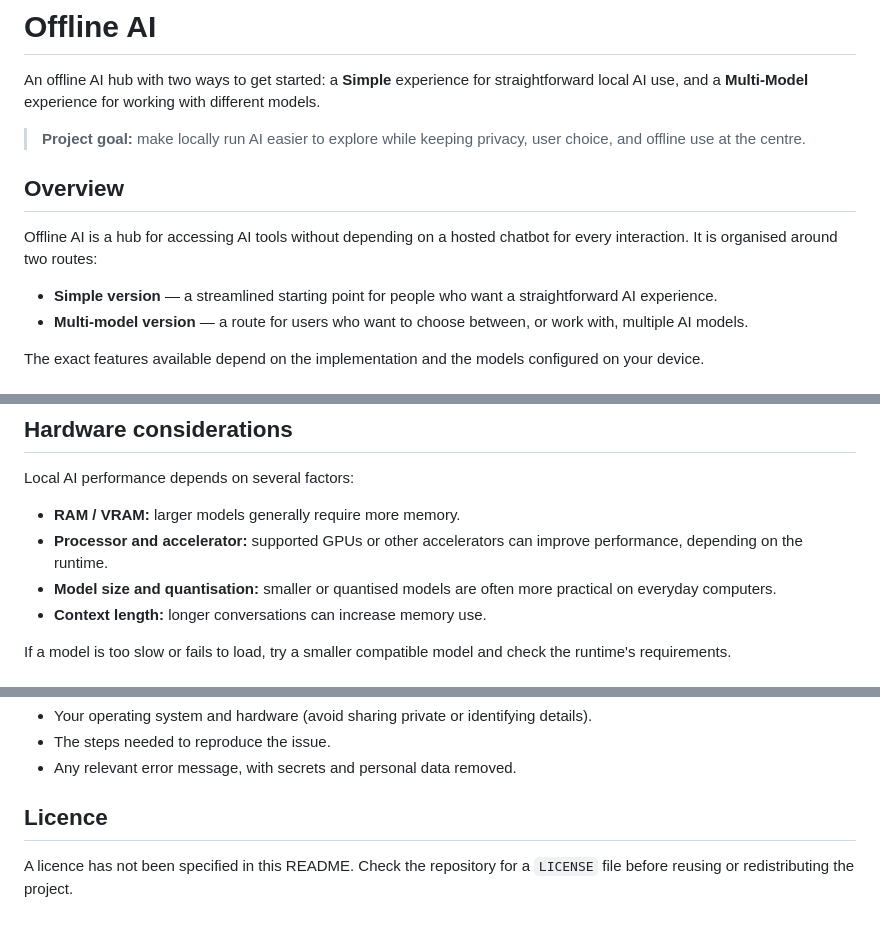
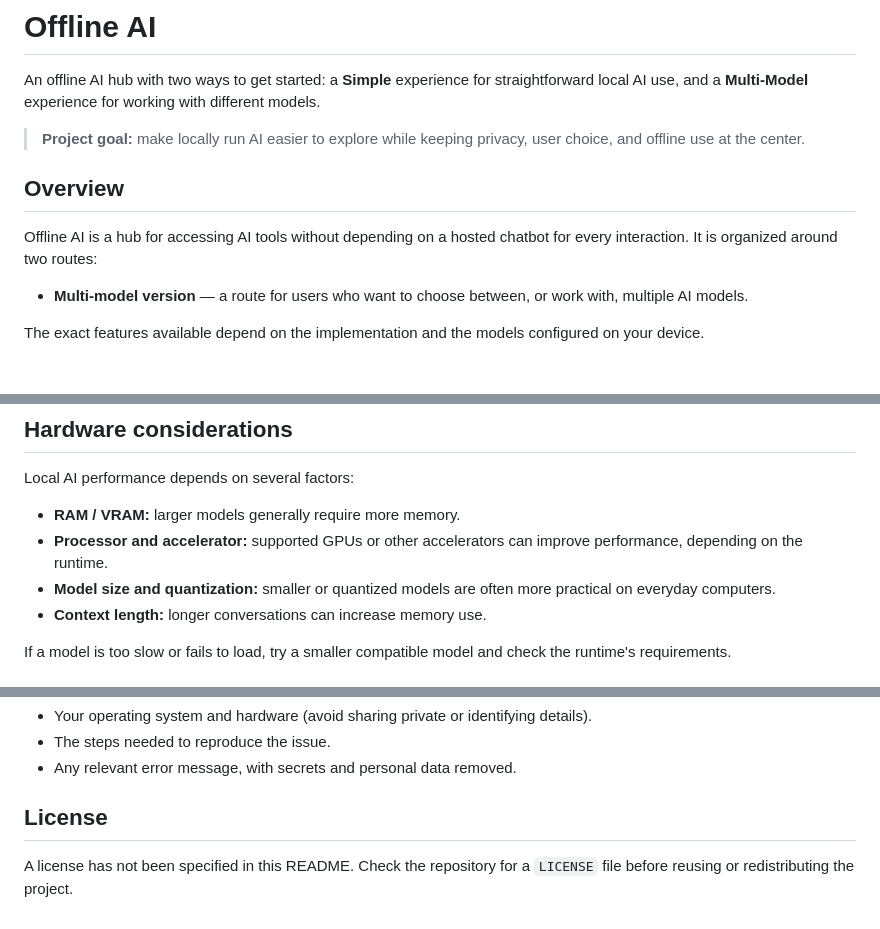
Before and after one commit to jenitzio/Offline-AI-, a Markdown page: README.md, 3 parts joined by grey strips. Rendered like a GitHub page.

Commit message:
Fix spelling and formatting in README.md
Corrected spelling and formatting inconsistencies in the README.

```diff
--- a/README.md
+++ b/README.md
@@ -2,13 +2,12 @@
 
 An offline AI hub with two ways to get started: a **Simple** experience for straightforward local AI use, and a **Multi-Model** experience for working with different models.
 
-> **Project goal:** make locally run AI easier to explore while keeping privacy, user choice, and offline use at the centre.
+> **Project goal:** make locally run AI easier to explore while keeping privacy, user choice, and offline use at the center.
 
 ## Overview
 
-Offline AI is a hub for accessing AI tools without depending on a hosted chatbot for every interaction. It is organised around two routes:
+Offline AI is a hub for accessing AI tools without depending on a hosted chatbot for every interaction. It is organized around two routes:
 
-- **Simple version** — a streamlined starting point for people who want a straightforward AI experience.
 - **Multi-model version** — a route for users who want to choose between, or work with, multiple AI models.
 
 The exact features available depend on the implementation and the models configured on your device.
@@ -42,7 +41,7 @@ Local AI performance depends on several factors:
 
 - **RAM / VRAM:** larger models generally require more memory.
 - **Processor and accelerator:** supported GPUs or other accelerators can improve performance, depending on the runtime.
-- **Model size and quantisation:** smaller or quantised models are often more practical on everyday computers.
+- **Model size and quantization:** smaller or quantized models are often more practical on everyday computers.
 - **Context length:** longer conversations can increase memory use.
 
 If a model is too slow or fails to load, try a smaller compatible model and check the runtime's requirements.
@@ -66,6 +65,6 @@ Suggestions, bug reports, and improvements are welcome. When reporting an issue,
 - The steps needed to reproduce the issue.
 - Any relevant error message, with secrets and personal data removed.
 
-## Licence
+## License
 
-A licence has not been specified in this README. Check the repository for a `LICENSE` file before reusing or redistributing the project.
+A license has not been specified in this README. Check the repository for a `LICENSE` file before reusing or redistributing the project.
```
